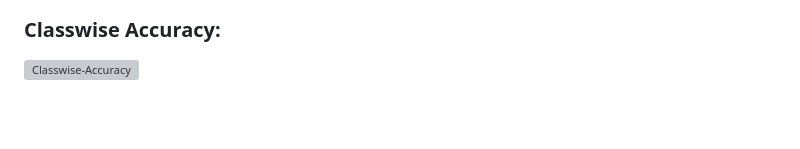
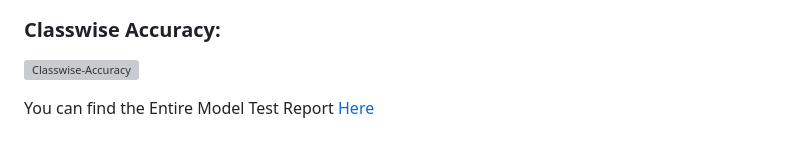
Before and after one commit to Hithendra-B-M/Medix, a Markdown page: CNN_Model/Readme.md, the part around the change. Rendered like a GitHub page; blank space fills up the shorter version; grey boxes are pictures that could not be loaded.

```diff
--- a/CNN_Model/Readme.md
+++ b/CNN_Model/Readme.md
@@ -150,3 +150,5 @@ After Successfully testing the Deep Learning Model with 26,448 Image we obtained
 ### Classwise Accuracy:
 
 ![Classwise-Accuracy](https://github.com/k-arthik-r/Medix/assets/111432615/021ed322-a789-44de-84a1-d7b01ba49dd0)
+
+You can find the Entire Model Test Report [Here](CNN_Model_Analysis)
```
